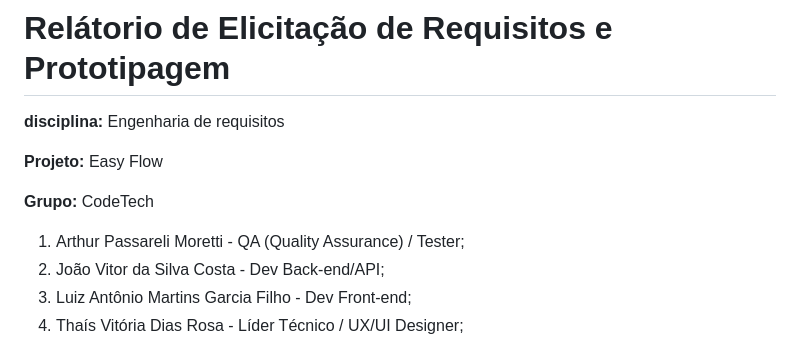
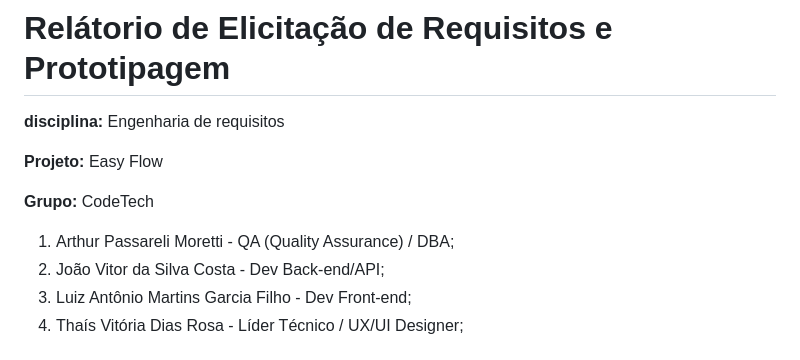
Before and after one commit to ThaisVDR/EasyFlow, a Markdown page: docs/Elicitação.md, the part around the change. Rendered like a GitHub page.

```diff
--- a/docs/Elicitação.md
+++ b/docs/Elicitação.md
@@ -5,7 +5,7 @@
 **Projeto:** Easy Flow
 
 **Grupo:** CodeTech
- 1. Arthur Passareli Moretti - QA (Quality Assurance) / Tester;
+ 1. Arthur Passareli Moretti - QA (Quality Assurance) / DBA;
  2. João Vitor da Silva Costa - Dev Back-end/API;
  3. Luiz Antônio Martins Garcia Filho - Dev Front-end;
  4. Thaís Vitória Dias Rosa - Líder Técnico / UX/UI Designer;
```
